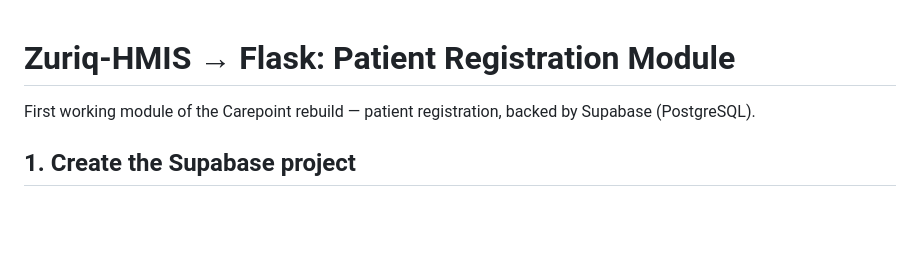
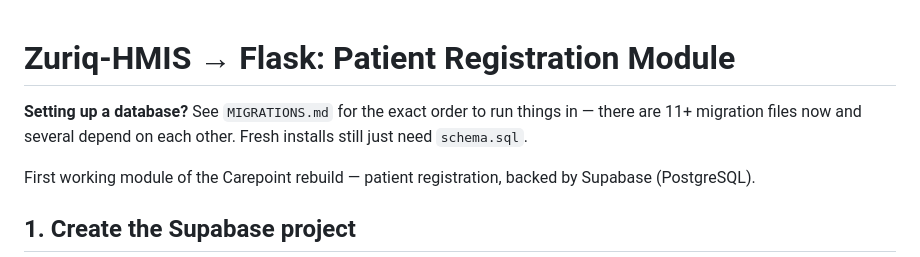
Before and after one commit to dennis-mutethia/zuriq-hmis, a Markdown page: README.md, the part around the change. Drawn GitHub-style; blank space fills up the shorter version.

Commit message:
migrations

```diff
--- a/README.md
+++ b/README.md
@@ -1,4 +1,8 @@
 # Zuriq-HMIS → Flask: Patient Registration Module
+
+**Setting up a database?** See `MIGRATIONS.md` for the exact order to run
+things in — there are 11+ migration files now and several depend on each
+other. Fresh installs still just need `schema.sql`.
 
 First working module of the Carepoint rebuild — patient registration, backed
 by Supabase (PostgreSQL).
```
Also changed, not shown: MIGRATIONS.md (added, +46 -0 lines).
